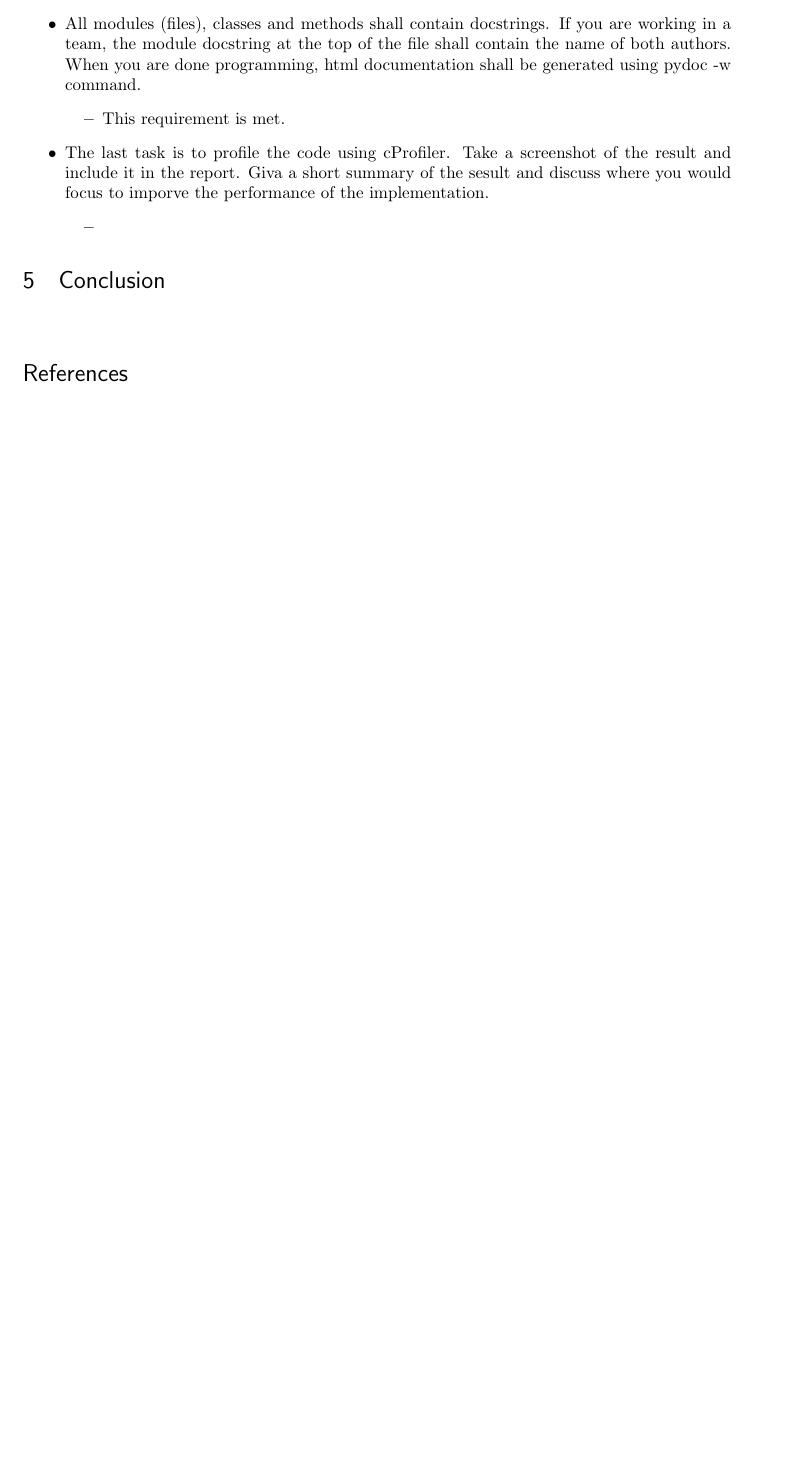
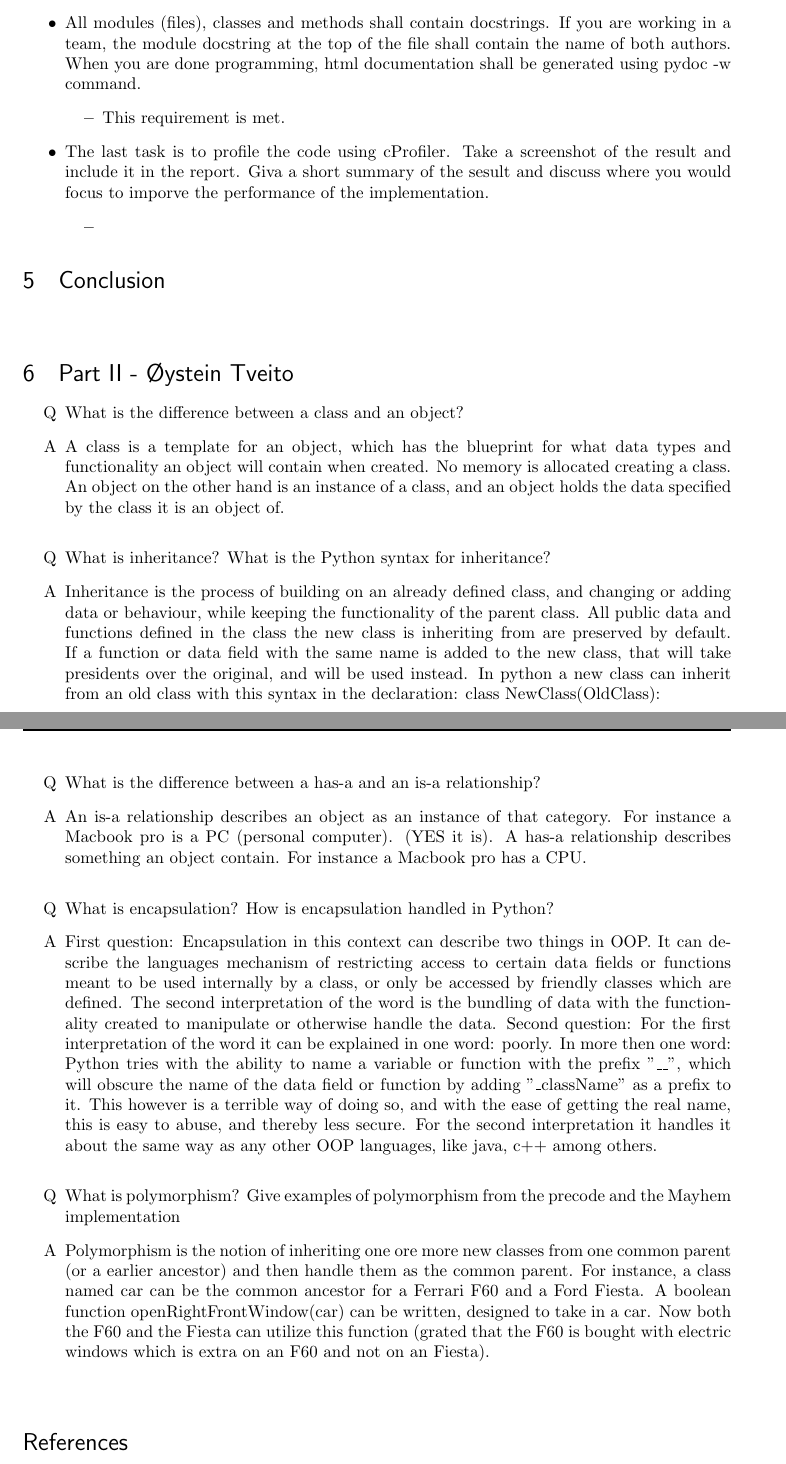
Before and after one commit to hoffa2/mayhemclone, a LaTeX document (raport.tex): part of page 5 of 5 before the commit and two parts of pages 5 and 6 of 6 after it, the two joined at a grey line, cut so that both start at the same text, the shorter picture padded with empty space. Compiled offline with pdfLaTeX.

Commit message:
updated report

```diff
--- a/raport.tex
+++ b/raport.tex
@@ -180,6 +179,36 @@ This section starts with a list of requirements and an explanation on whether or
 \section{Conclusion}
 \paragraph{}
 
+\section{Part II - Øystein Tveito}
+\begin{itemize}
+\item[Q]
+What is the difference between a class and an object?
+\item[A]
+A class is a template for an object, which has the blueprint for what data types and functionality an object will contain when created. No memory is allocated creating a class. An object on the other hand is an instance of a class, and an object holds the data specified by the class it is an object of.
+\paragraph{}
+\item[Q]
+What is inheritance? What is the Python syntax for inheritance?
+\item[A]
+Inheritance is the process of building on an already defined class, and changing or adding data or behaviour, while keeping the functionality of the parent class. All public data and functions defined in the class the new class is inheriting from are preserved by default. If a function or data field with the same name is added to the new class, that will take presidents over the original, and will be used instead. In python a new class can inherit from an old class with this syntax in the declaration: class NewClass(OldClass):
+\paragraph{}
+\item[Q]
+What is the difference between a has-a and an is-a relationship?
+\item[A]
+An is-a relationship describes an object as an instance of that category. For instance a Macbook pro is a PC (personal computer). (YES it is).
+A has-a relationship describes something an object contain. For instance a Macbook pro has a CPU.
+\paragraph{}
+\item[Q]
+What is encapsulation? How is encapsulation handled in Python?
+\item[A]
+First question: Encapsulation in this context can describe two things in OOP. It can describe the languages mechanism of restricting access to certain data fields or functions meant to be used internally by a class, or only be accessed by friendly classes which are defined. The second interpretation of the word is the bundling of data with the functionality created to manipulate or otherwise handle the data.
+Second question: For the first interpretation of the word it can be explained in one word: poorly. In more then one word: Python tries with the ability to name a variable or function with the prefix "\_\_", which will obscure the name of the data field or function by adding "\_className" as a prefix to it. This however is a terrible way of doing so, and with the ease of getting the real name, this is easy to abuse, and thereby less secure.
+ For the second interpretation it handles it about the same way as any other OOP languages, like java, c++ among others.
+\paragraph{}
+\item[Q]
+What is polymorphism? Give examples of polymorphism from the precode and the Mayhem implementation
+\item[A]
+Polymorphism is the notion of inheriting one ore more new classes from one common parent (or a earlier ancestor) and then handle them as the common parent. For instance, a class named car can be the common ancestor for a Ferrari F60 and a Ford Fiesta. A boolean function openRightFrontWindow(car) can be written, designed to take in a car. Now both the F60 and the Fiesta can utilize this function (grated that the F60 is bought with electric windows which is extra on an F60 and not on an Fiesta).
+\end{itemize}
 
 
 \begin{thebibliography}{9}
```
Also changed, not shown: raport.pdf, raport.tex (9 more changed lines), 3 other files.
